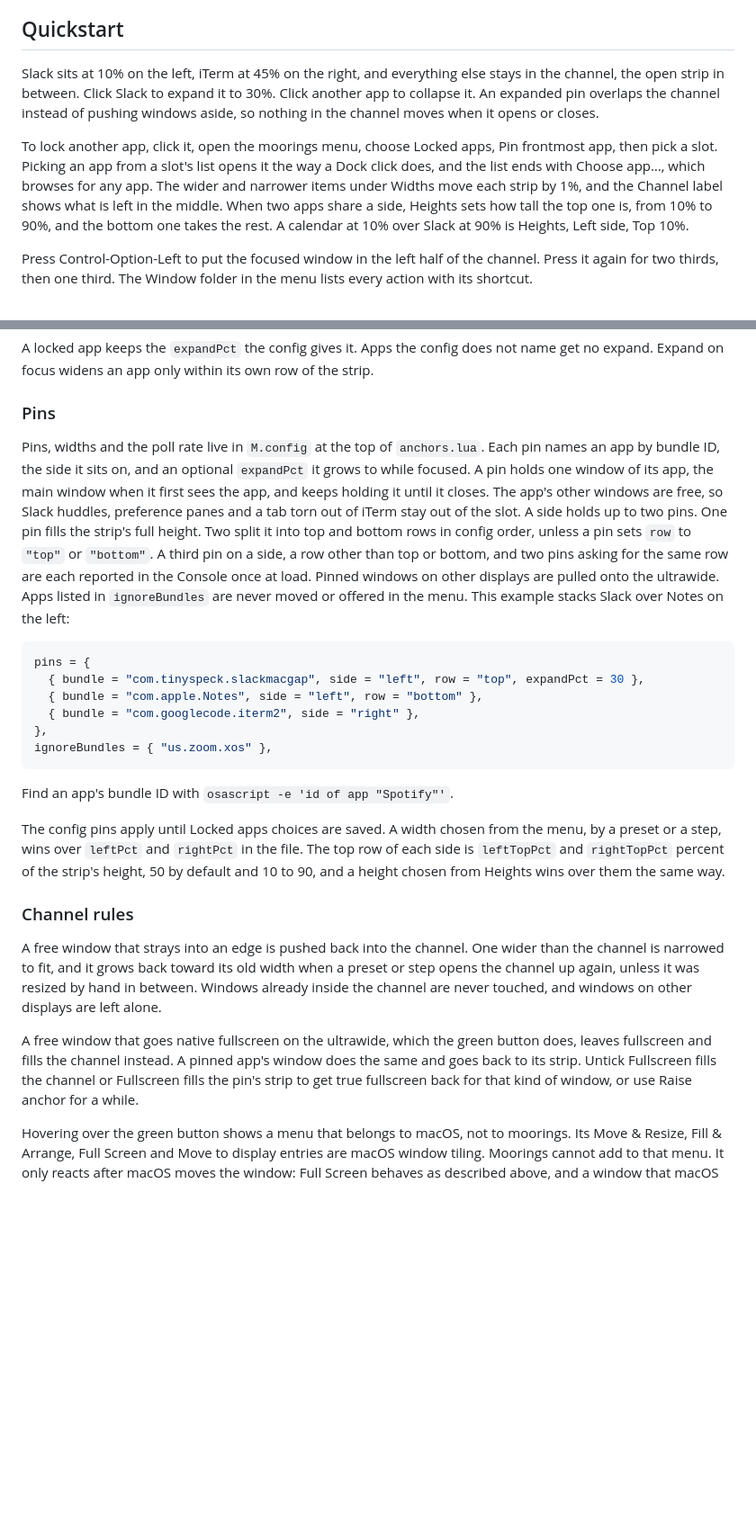
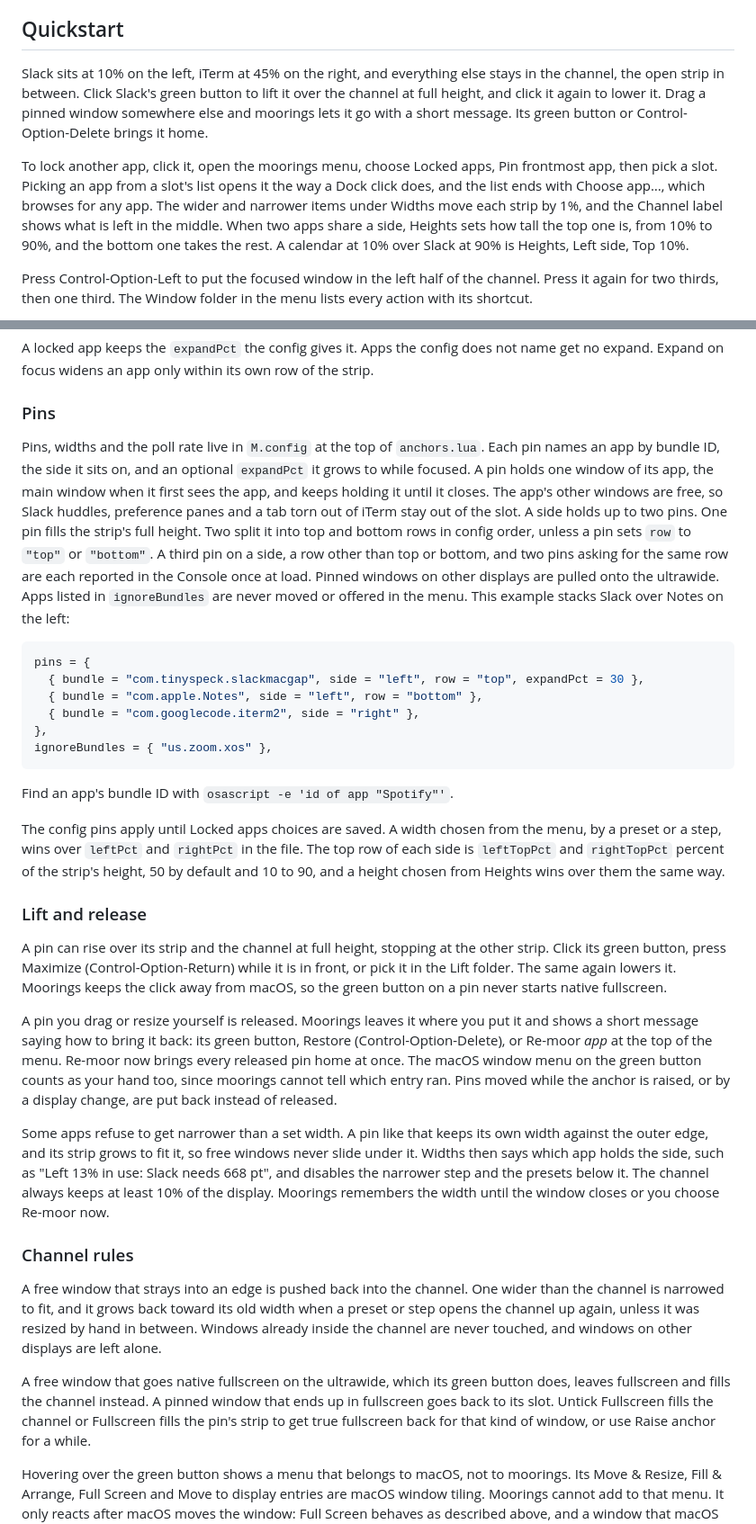
Before and after one commit to dcadolph/moorings, a Markdown page: README.md, 2 parts joined by grey strips. Shown at 90% size. Drawn GitHub-style; blank space fills up the shorter version.

Commit message:
Document lift, release and minimum widths

````diff
--- a/README.md
+++ b/README.md
@@ -105,16 +105,16 @@ delete the `~/.hammerspoon/moorings` link, delete the moorings lines from
 ## Quickstart
 
 Slack sits at 10% on the left, iTerm at 45% on the right, and everything else stays in the
-channel, the open strip in between. Click Slack to expand it to 30%. Click another app to
-collapse it. An expanded pin overlaps the channel instead of pushing windows aside, so nothing
-in the channel moves when it opens or closes.
+channel, the open strip in between. Click Slack's green button to lift it over the channel at
+full height, and click it again to lower it. Drag a pinned window somewhere else and moorings
+lets it go with a short message. Its green button or Control-Option-Delete brings it home.
 
-To lock another app, click it, open the moorings menu, choose Locked apps, Pin frontmost app,
-then pick a slot. Picking an app from a slot's list opens it the way a Dock click does, and
-the list ends with Choose app…, which browses for any app. The wider and narrower items under Widths move each strip by 1%, and the
-Channel label shows what is left in the middle. When two apps share a side, Heights sets how
-tall the top one is, from 10% to 90%, and the bottom one takes the rest. A calendar at 10% over
-Slack at 90% is Heights, Left side, Top 10%.
+To lock another app, click it, open the moorings menu, choose Locked apps, Pin frontmost app, then
+pick a slot. Picking an app from a slot's list opens it the way a Dock click does, and the list ends
+with Choose app…, which browses for any app. The wider and narrower items under Widths move each
+strip by 1%, and the Channel label shows what is left in the middle. When two apps share a side,
+Heights sets how tall the top one is, from 10% to 90%, and the bottom one takes the rest. A calendar
+at 10% over Slack at 90% is Heights, Left side, Top 10%.
 
 Press Control-Option-Left to put the focused window in the left half of the channel. Press it
 again for two thirds, then one third. The Window folder in the menu lists every action with its
@@ -347,15 +347,15 @@ expand. Expand on focus widens an app only within its own row of the strip.
 
 ### Pins
 
-Pins, widths and the poll rate live in `M.config` at the top of `anchors.lua`. Each pin names an
-app by bundle ID, the side it sits on, and an optional `expandPct` it grows to while focused. A
-pin holds one window of its app, the main window when it first sees the app, and keeps holding it
-until it closes. The app's other windows are free, so Slack huddles, preference panes and a tab
-torn out of iTerm stay out of the slot. A side holds up to two pins. One pin fills the strip's full height. Two split it into
-top and bottom rows in config order, unless a pin sets `row` to `"top"` or `"bottom"`. A
-third pin on a side, a row other than top or bottom, and two pins asking for the same row are
-each reported in the Console once at load. Pinned windows on other displays are pulled onto the
-ultrawide. Apps listed in `ignoreBundles` are never moved or offered in the menu. This example
+Pins, widths and the poll rate live in `M.config` at the top of `anchors.lua`. Each pin names an app
+by bundle ID, the side it sits on, and an optional `expandPct` it grows to while focused. A pin
+holds one window of its app, the main window when it first sees the app, and keeps holding it until
+it closes. The app's other windows are free, so Slack huddles, preference panes and a tab torn out
+of iTerm stay out of the slot. A side holds up to two pins. One pin fills the strip's full height.
+Two split it into top and bottom rows in config order, unless a pin sets `row` to `"top"` or
+`"bottom"`. A third pin on a side, a row other than top or bottom, and two pins asking for the same
+row are each reported in the Console once at load. Pinned windows on other displays are pulled onto
+the ultrawide. Apps listed in `ignoreBundles` are never moved or offered in the menu. This example
 stacks Slack over Notes on the left:
 
 ```lua
@@ -374,6 +374,26 @@ preset or a step, wins over `leftPct` and `rightPct` in the file. The top row of
 `leftTopPct` and `rightTopPct` percent of the strip's height, 50 by default and 10 to 90, and a
 height chosen from Heights wins over them the same way.
 
+### Lift and release
+
+A pin can rise over its strip and the channel at full height, stopping at the other strip.
+Click its green button, press Maximize (Control-Option-Return) while it is in front, or pick it
+in the Lift folder. The same again lowers it. Moorings keeps the click away from macOS, so the
+green button on a pin never starts native fullscreen.
+
+A pin you drag or resize yourself is released. Moorings leaves it where you put it and shows a
+short message saying how to bring it back: its green button, Restore (Control-Option-Delete), or
+Re-moor *app* at the top of the menu. Re-moor now brings every released pin home at once. The
+macOS window menu on the green button counts as your hand too, since moorings cannot tell which
+entry ran. Pins moved while the anchor is raised, or by a display change, are put back instead
+of released.
+
+Some apps refuse to get narrower than a set width. A pin like that keeps its own width against
+the outer edge, and its strip grows to fit it, so free windows never slide under it. Widths then
+says which app holds the side, such as "Left 13% in use: Slack needs 668 pt", and disables the
+narrower step and the presets below it. The channel always keeps at least 10% of the display.
+Moorings remembers the width until the window closes or you choose Re-moor now.
+
 ### Channel rules
 
 A free window that strays into an edge is pushed back into the channel. One wider than the
@@ -381,9 +401,9 @@ channel is narrowed to fit, and it grows back toward its old width when a preset
 the channel up again, unless it was resized by hand in between. Windows already inside the channel
 are never touched, and windows on other displays are left alone.
 
-A free window that goes native fullscreen on the ultrawide, which the green button does, leaves
-fullscreen and fills the channel instead. A pinned app's window does the same and goes back to
-its strip. Untick Fullscreen fills the channel or Fullscreen fills the pin's strip to get true
+A free window that goes native fullscreen on the ultrawide, which its green button does, leaves
+fullscreen and fills the channel instead. A pinned window that ends up in fullscreen goes back to
+its slot. Untick Fullscreen fills the channel or Fullscreen fills the pin's strip to get true
 fullscreen back for that kind of window, or use Raise anchor for a while.
 
 Hovering over the green button shows a menu that belongs to macOS, not to moorings. Its Move &
````
Also changed, not shown: other parts of README.md (+3 -3 lines).
